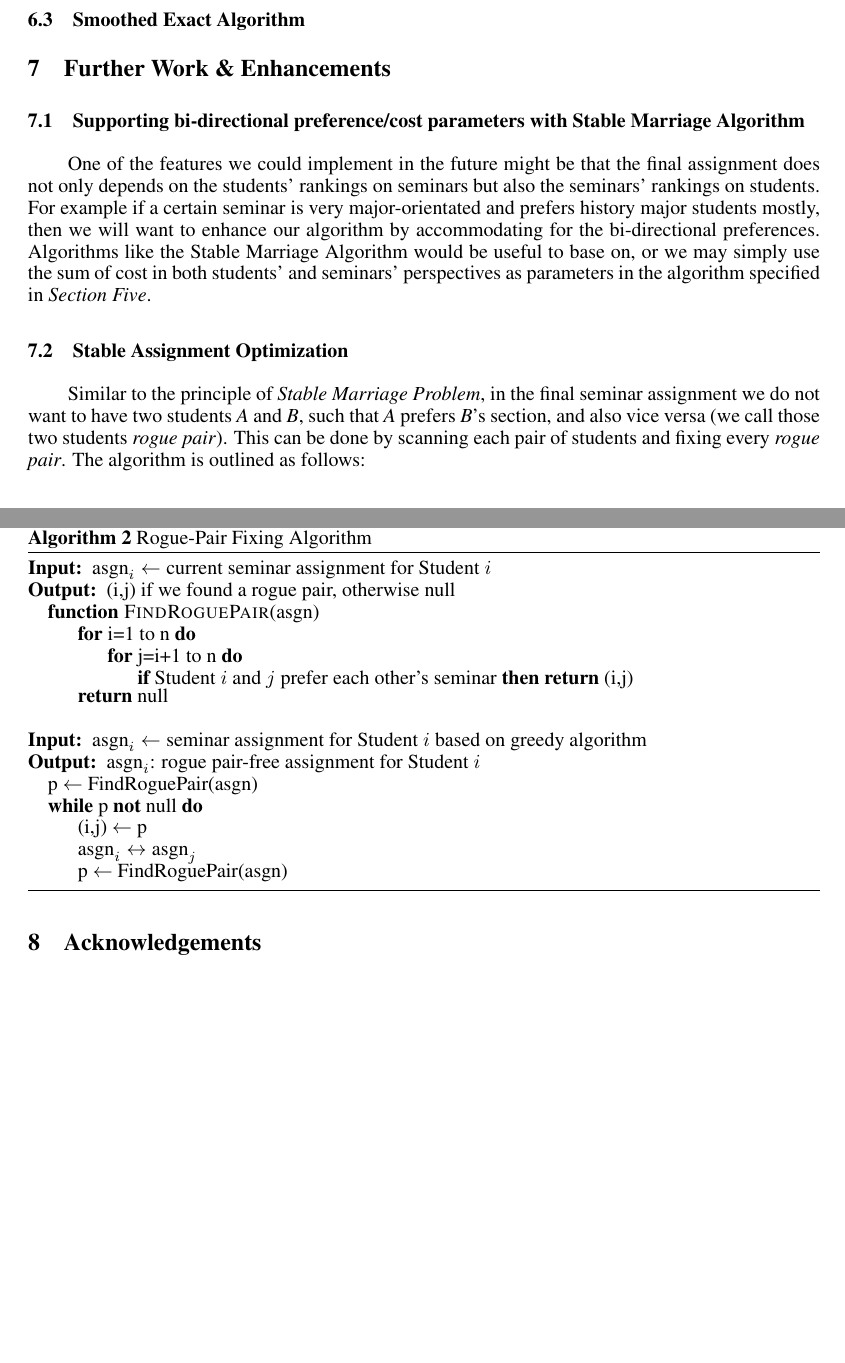
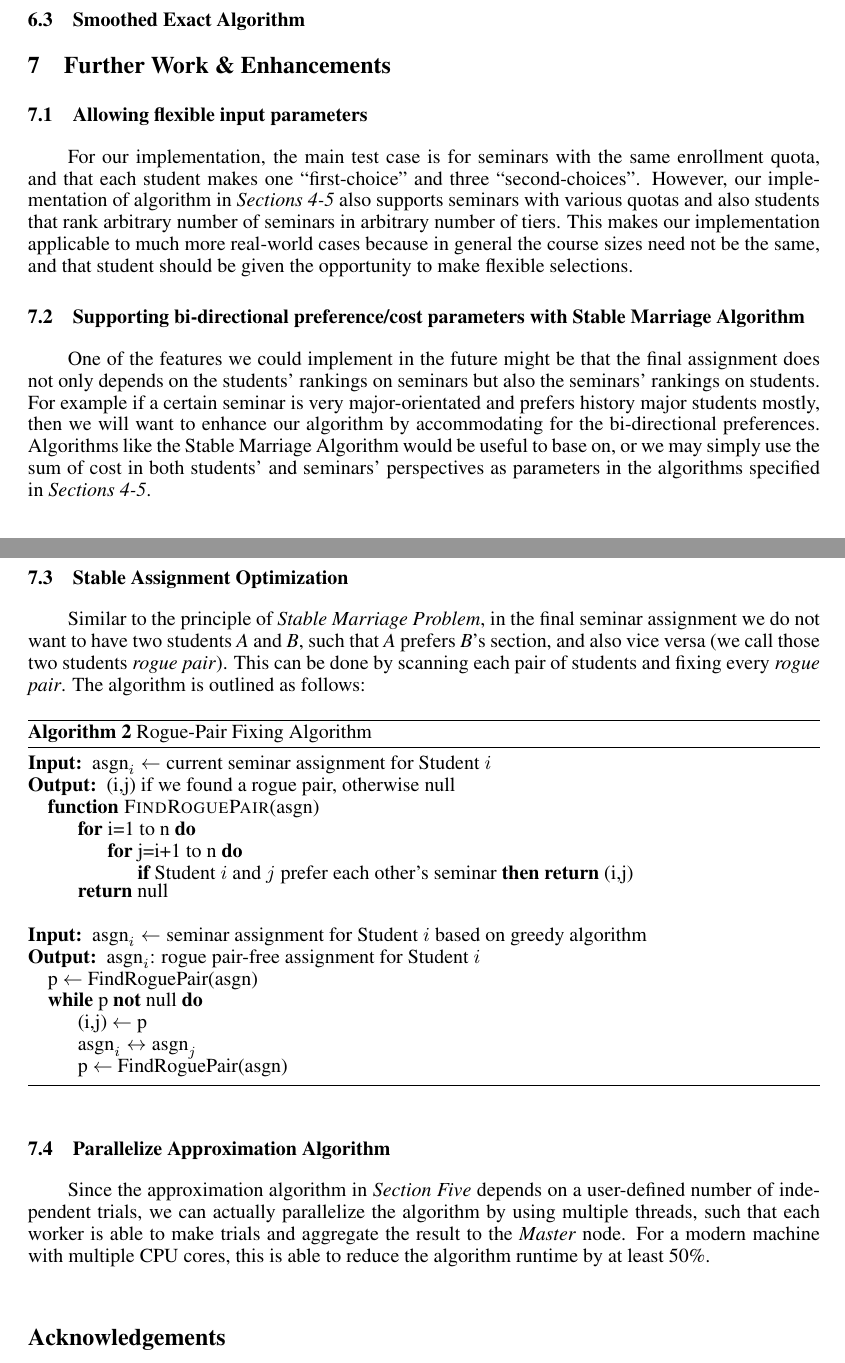
Before and after one commit to ymzong/OpResearchF14, a LaTeX paper (report/Final Report.tex): two parts of pages 4 and 5 of 5, joined at a grey line, cut so that both start at the same text, the shorter picture padded with empty space. Compiled offline with pdfLaTeX.

Commit message:
Completed Further Work section.

```diff
--- a/report/Final Report.tex
+++ b/report/Final Report.tex
@@ -164,8 +164,11 @@ Yiming Zong\\ \\
 
 \section{Further Work \& Enhancements}
 
+\subsection{Allowing flexible input parameters}
+    \par\qquad For our implementation, the main test case is for seminars with the same enrollment quota, and that each student makes one ``first-choice'' and three ``second-choices''. However, our implementation of algorithm in \emph{Sections 4-5} also supports seminars with various quotas and also students that rank arbitrary number of seminars in arbitrary number of tiers. This makes our implementation applicable to much more real-world cases because in general the course sizes need not be the same, and that student should be given the opportunity to make flexible selections.
+
 \subsection{Supporting bi-directional preference/cost parameters with Stable Marriage Algorithm}
-   \par\qquad One of the features we could implement in the future might be that the final assignment does not only depends on the students' rankings on seminars but also the seminars' rankings on students. For example if a certain seminar is very major-orientated and prefers history major students mostly, then we will want to enhance our algorithm by accommodating for the bi-directional preferences. Algorithms like the Stable Marriage Algorithm would be useful to base on, or we may simply use the sum of cost in both students' and seminars' perspectives as parameters in the algorithm specified in \emph{Section Five}.
+   \par\qquad One of the features we could implement in the future might be that the final assignment does not only depends on the students' rankings on seminars but also the seminars' rankings on students. For example if a certain seminar is very major-orientated and prefers history major students mostly, then we will want to enhance our algorithm by accommodating for the bi-directional preferences. Algorithms like the Stable Marriage Algorithm would be useful to base on, or we may simply use the sum of cost in both students' and seminars' perspectives as parameters in the algorithms specified in \emph{Sections 4-5}.
 
 \subsection{Stable Assignment Optimization}
     \par\qquad Similar to the principle of \emph{Stable Marriage Problem}, in the final seminar assignment we do not want to have two students \emph{A} and \emph{B}, such that \emph{A} prefers \emph{B}'s section, and also vice versa (we call those two students \emph{rogue pair}). This can be done by scanning each pair of students and fixing every \emph{rogue pair}. The algorithm is outlined as follows:
@@ -199,7 +202,11 @@ Yiming Zong\\ \\
         \end{algorithmic}
     \end{algorithm}
 
-\section{Acknowledgements}
+\subsection{Parallelize Approximation Algorithm}
+    \par\qquad Since the approximation algorithm in \emph{Section Five} depends on a user-defined number of independent trials, we can actually parallelize the algorithm by using multiple threads, such that each worker is able to make trials and aggregate the result to the \emph{Master} node. For a modern machine with multiple CPU cores, this is able to reduce the algorithm runtime by at least 50\%.
+
+\vskip .3in
+\section*{Acknowledgements}
 \par\qquad The authors would like to thank Professor Alan Frieze for proposing the Hungarian algorithm in \emph{Section 5} and for holding weekly meetings to track our progress. Also, we thank Professor Brian W. Junker, Professor Joseph E. Devine, and Gloria P. Hill for providing us with the real seminar assignment data for Year 2013. And, the thank goes to Brian Clapper for his Python implementation of Hungarian algorithm, which made our final results and analyis possible.
 
 \urlstyle{rm}
```
Also changed, not shown: report/Final Report.pdf.
